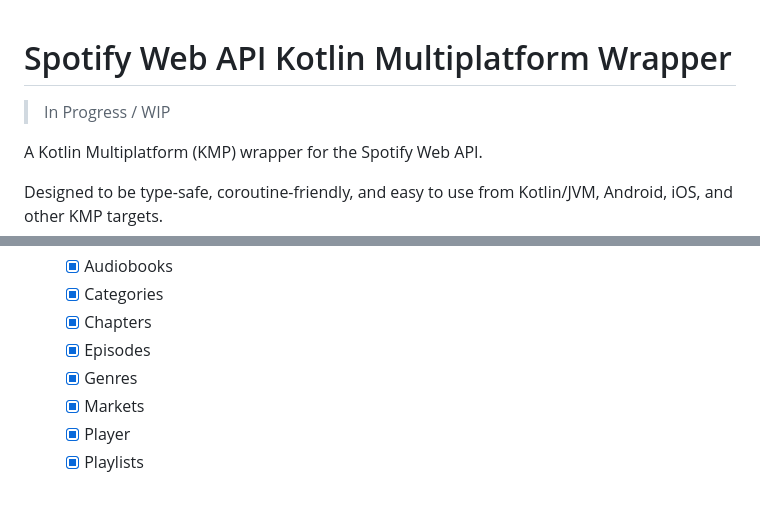
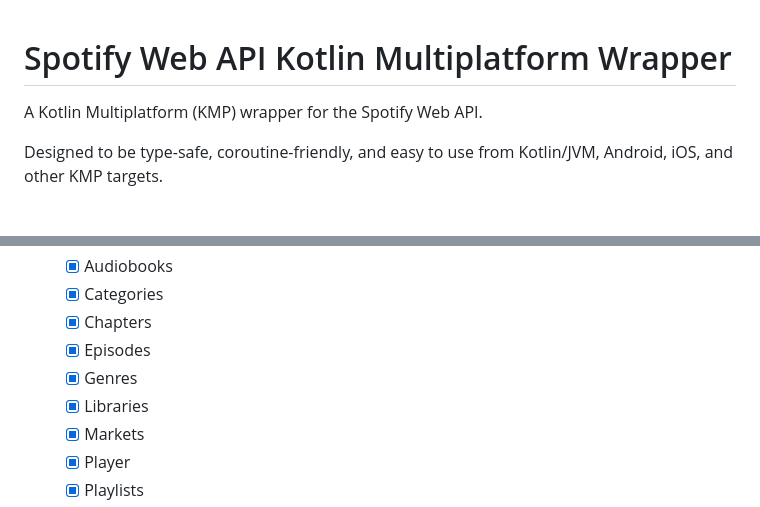
Before and after one commit to nubasu/Kotlin-Spotify-Web-API-Wrapper, a Markdown page: README.md, 2 parts joined by grey strips. Rendered like a GitHub page; blank space fills up the shorter version.

Commit message:
Update README to reflect project status and features
Removed WIP status and added Libraries to the features list.

```diff
--- a/README.md
+++ b/README.md
@@ -1,7 +1,4 @@
 # Spotify Web API Kotlin Multiplatform Wrapper
-
-> In Progress / WIP
-
 A Kotlin Multiplatform (KMP) wrapper for the Spotify Web API.
 
 Designed to be type-safe, coroutine-friendly, and easy to use from Kotlin/JVM, Android, iOS, and other KMP targets.
@@ -16,6 +13,7 @@ Designed to be type-safe, coroutine-friendly, and easy to use from Kotlin/JVM, A
   - [x] Chapters
   - [x] Episodes
   - [x] Genres
+  - [x] Libraries
   - [x] Markets
   - [x] Player
   - [x] Playlists
```
